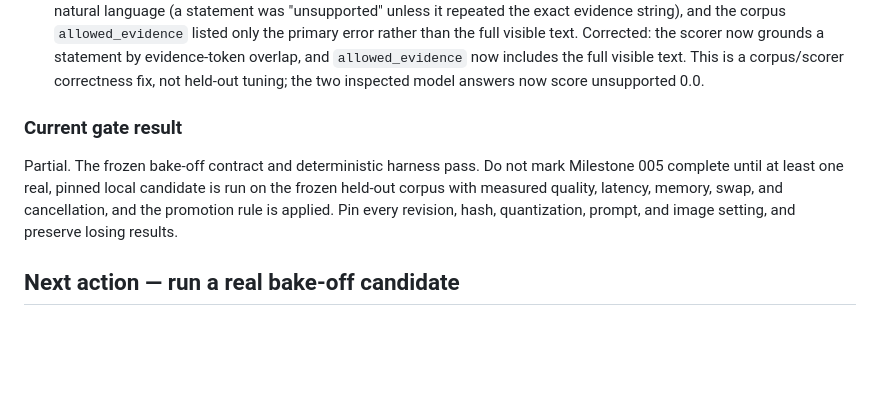
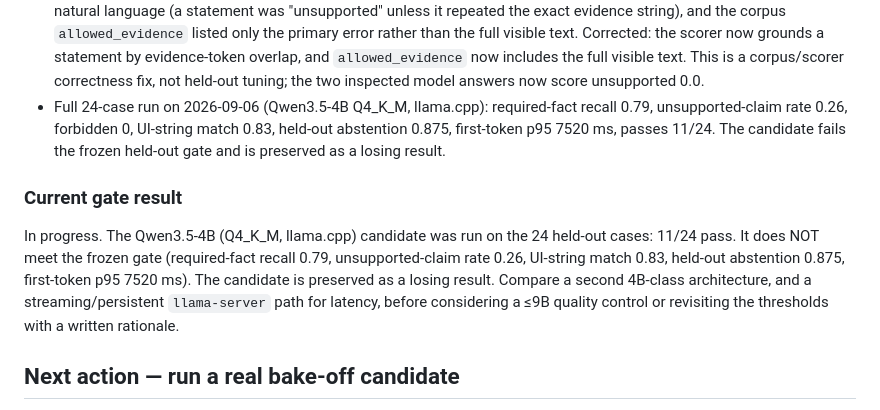
Before and after one commit to msulemans/vision-assistant, a Markdown page: VISION_STATE.md, the part around the change. Drawn GitHub-style; blank space fills up the shorter version.

Commit message:
M005: record Qwen3.5-4B bake-off failure (11/24 held-out)

```diff
--- a/VISION_STATE.md
+++ b/VISION_STATE.md
@@ -390,14 +390,20 @@ Observed on 2026-09-06:
   and `allowed_evidence` now includes the full visible text. This is a
   corpus/scorer correctness fix, not held-out tuning; the two inspected model
   answers now score unsupported 0.0.
+- Full 24-case run on 2026-09-06 (Qwen3.5-4B Q4_K_M, llama.cpp): required-fact
+  recall 0.79, unsupported-claim rate 0.26, forbidden 0, UI-string match 0.83,
+  held-out abstention 0.875, first-token p95 7520 ms, passes 11/24. The
+  candidate fails the frozen held-out gate and is preserved as a losing result.
 
 ### Current gate result
 
-Partial. The frozen bake-off contract and deterministic harness pass. Do not
-mark Milestone 005 complete until at least one real, pinned local candidate is
-run on the frozen held-out corpus with measured quality, latency, memory, swap,
-and cancellation, and the promotion rule is applied. Pin every revision, hash,
-quantization, prompt, and image setting, and preserve losing results.
+In progress. The Qwen3.5-4B (Q4_K_M, llama.cpp) candidate was run on the 24
+held-out cases: 11/24 pass. It does NOT meet the frozen gate (required-fact
+recall 0.79, unsupported-claim rate 0.26, UI-string match 0.83, held-out
+abstention 0.875, first-token p95 7520 ms). The candidate is preserved as a
+losing result. Compare a second 4B-class architecture, and a
+streaming/persistent `llama-server` path for latency, before considering a
+≤9B quality control or revisiting the thresholds with a written rationale.
 
 ## Next action — run a real bake-off candidate
 
```
